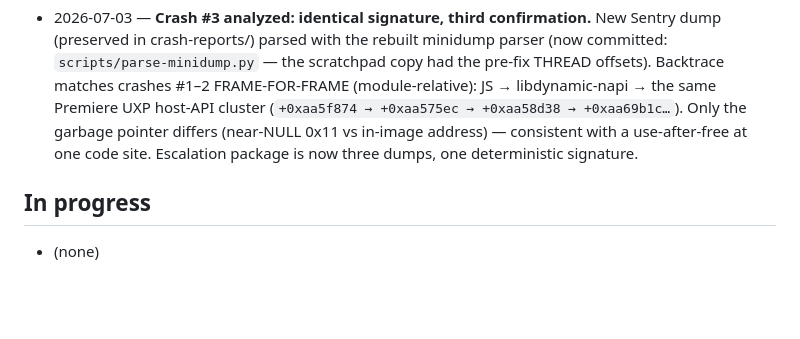
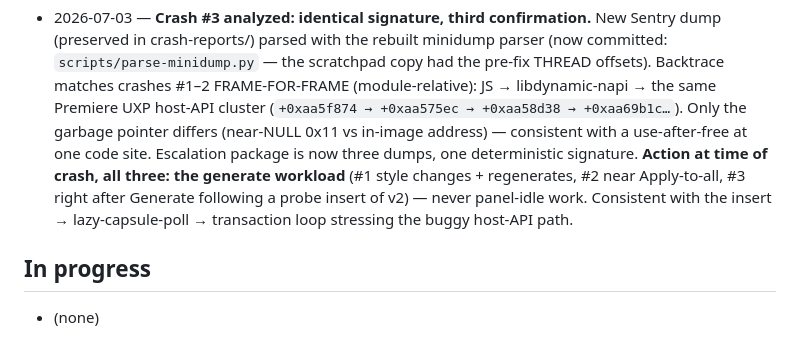
Before and after one commit to beltkingfish/legenda, a Markdown page: docs/PROJECT_STATUS.md, the part around the change. Rendered like a GitHub page; blank space fills up the shorter version.

Commit message:
Docs: crash correlation — all three fire during the generate workload
Co-Authored-By: Claude Fable 5 <noreply@anthropic.com>

```diff
--- a/docs/PROJECT_STATUS.md
+++ b/docs/PROJECT_STATUS.md
@@ -360,7 +360,11 @@ Last updated: 2026-07-03.
   UXP host-API cluster (`+0xaa5f874 → +0xaa575ec → +0xaa58d38 → +0xaa69b1c…`).
   Only the garbage pointer differs (near-NULL 0x11 vs in-image address) —
   consistent with a use-after-free at one code site. Escalation package is now
-  three dumps, one deterministic signature.
+  three dumps, one deterministic signature. **Action at time of crash, all
+  three: the generate workload** (#1 style changes + regenerates, #2 near
+  Apply-to-all, #3 right after Generate following a probe insert of v2) —
+  never panel-idle work. Consistent with the insert → lazy-capsule-poll →
+  transaction loop stressing the buggy host-API path.
 
 ## In progress
 - (none)
```
